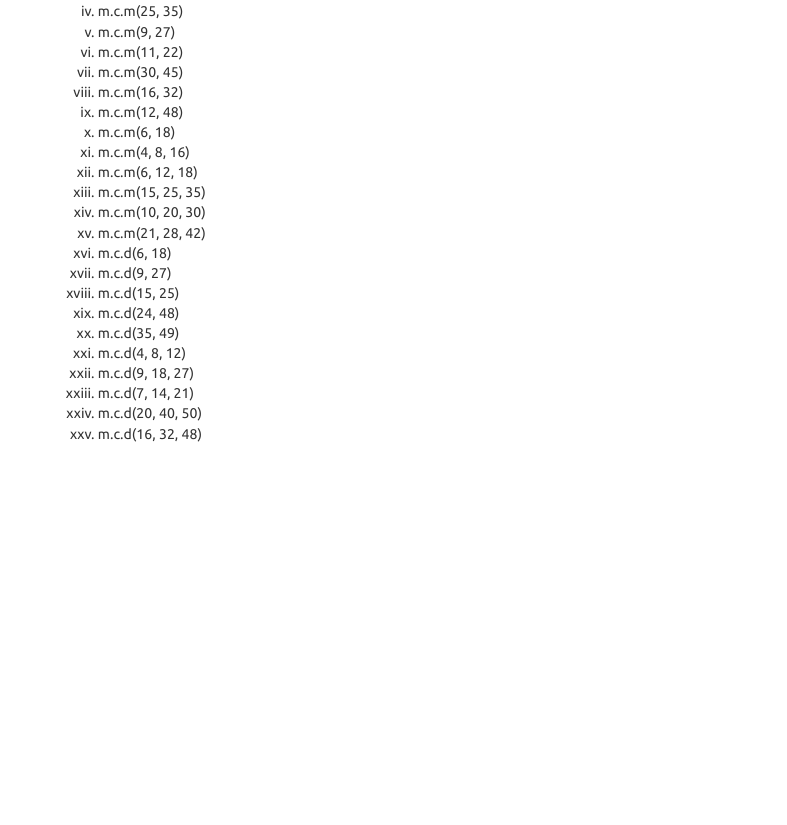
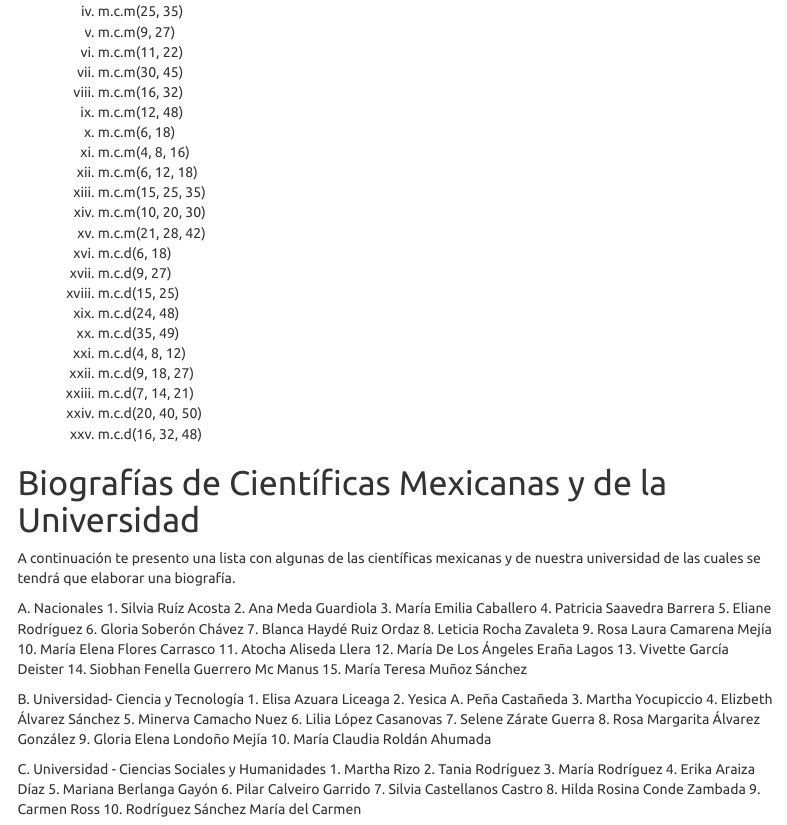
Before and after one commit to ProfTodoMundo/ApuntesIntegracion, an R Markdown document (docs/index.Rmd): the page in a window 1100 px wide, from 9580 px down. Rendered offline with R 4.5, knitr and Pandoc, with nearby package versions; a font, style sheet, LaTeX package, included part or bibliography that could not be used is replaced or left out; menus at the side of the page are left out.

Commit message:
Biography section added

```diff
--- a/docs/index.Rmd
+++ b/docs/index.Rmd
@@ -475,3 +475,51 @@ Para la siguiente lista de valores, determina quién es el mayor de los dos y ub
     xxiii. m.c.d(7, 14, 21)
     xxiv. m.c.d(20, 40, 50)
     xxv. m.c.d(16, 32, 48)
+
+# Biografías de Científicas Mexicanas y de la Universidad
+
+A continuación te presento una lista con algunas de las científicas mexicanas y de nuestra universidad de las cuales se tendrá que elaborar una biografía.
+
+A. Nacionales
+    1. Silvia Ruíz Acosta
+    2. Ana Meda Guardiola
+    3. María Emilia Caballero
+    4. Patricia Saavedra Barrera
+    5. Eliane Rodríguez
+    6. Gloria Soberón Chávez
+    7. Blanca Haydé Ruiz Ordaz
+    8. Leticia Rocha Zavaleta
+    9. Rosa Laura Camarena Mejía
+    10. María Elena Flores Carrasco
+    11. Atocha Aliseda Llera
+    12. María De Los Ángeles Eraña Lagos
+    13. Vivette García Deister
+    14. Siobhan Fenella Guerrero Mc Manus
+    15. María Teresa Muñoz Sánchez
+
+
+
+
+B. Universidad- Ciencia y Tecnología
+    1. Elisa Azuara Liceaga
+    2. Yesica A. Peña Castañeda
+    3. Martha Yocupiccio
+    4. Elizbeth Álvarez Sánchez
+    5. Minerva Camacho Nuez
+    6. Lilia López Casanovas
+    7. Selene Zárate Guerra
+    8. Rosa Margarita Álvarez González
+    9. Gloria Elena Londoño Mejía
+    10. María Claudia Roldán Ahumada
+
+C. Universidad - Ciencias Sociales y Humanidades
+    1. Martha Rizo
+    2. Tania Rodríguez
+    3. María Rodríguez
+    4. Erika Araiza Díaz
+    5. Mariana Berlanga Gayón
+    6. Pilar Calveiro Garrido
+    7. Silvia Castellanos Castro
+    8. Hilda Rosina Conde Zambada
+    9. Carmen Ross
+    10. Rodríguez Sánchez María del Carmen
```
Also changed, not shown: docs/.RData (added), 2 other files.
